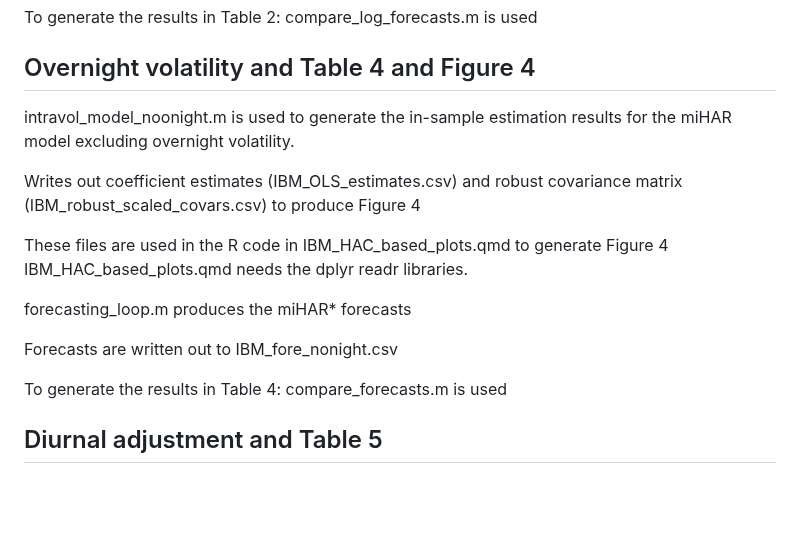
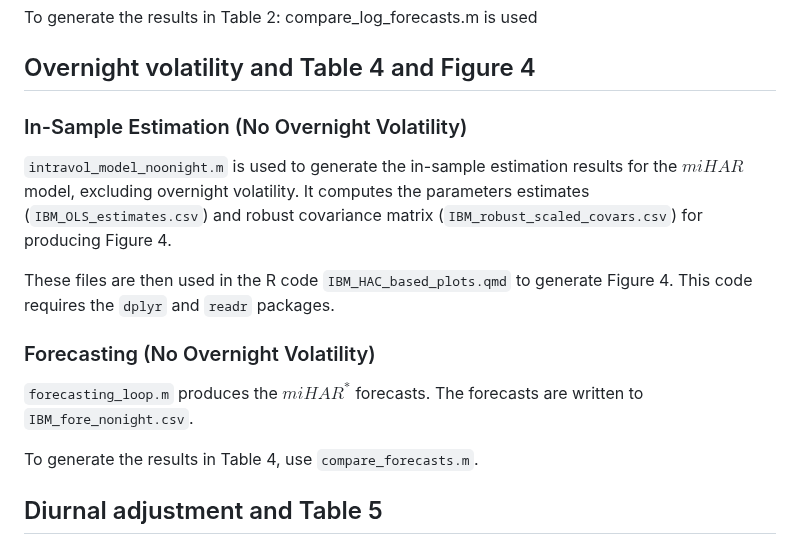
Before and after one commit to AdamEClements/Intraday_Spot_Volatility_IJF_Replication, a Markdown page: README.md, the part around the change. GitHub-like rendering; blank space fills up the shorter version.

```diff
--- a/README.md
+++ b/README.md
@@ -90,20 +90,18 @@ To generate the results in Table 2: compare_log_forecasts.m is used
 
 ## Overnight volatility and Table 4 and Figure 4
 
-intravol_model_noonight.m is used to generate the in-sample estimation results for the miHAR model
-excluding overnight volatility.
+### In-Sample Estimation (No Overnight Volatility)
 
-Writes out coefficient estimates (IBM_OLS_estimates.csv) and robust covariance matrix
-(IBM_robust_scaled_covars.csv) to produce Figure 4
+`intravol_model_noonight.m` is used to generate the in-sample estimation results for the $miHAR$ model, excluding overnight volatility.
+It computes the parameters estimates (`IBM_OLS_estimates.csv`) and robust covariance matrix (`IBM_robust_scaled_covars.csv`) for producing Figure 4.
 
-These files are used in the R code in IBM_HAC_based_plots.qmd to generate Figure 4
-IBM_HAC_based_plots.qmd needs the dplyr readr libraries.
+These files are then used in the R code `IBM_HAC_based_plots.qmd` to generate Figure 4. This code requires the `dplyr` and `readr` packages.
 
-forecasting_loop.m produces the miHAR* forecasts
+### Forecasting (No Overnight Volatility)
 
-Forecasts are written out to IBM_fore_nonight.csv
+`forecasting_loop.m` produces the $miHAR^{*}$ forecasts. The forecasts are written to `IBM_fore_nonight.csv`.
 
-To generate the results in Table 4: compare_forecasts.m is used
+To generate the results in Table 4, use `compare_forecasts.m`.
 
 ## Diurnal adjustment and Table 5
 
```
